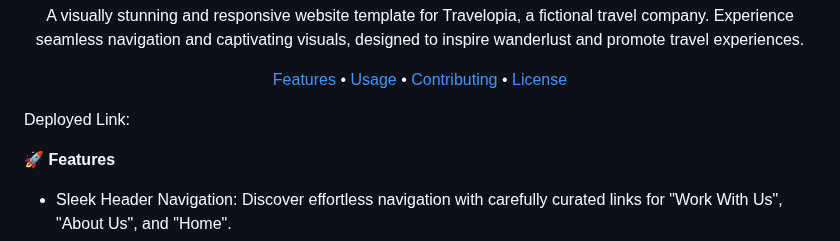
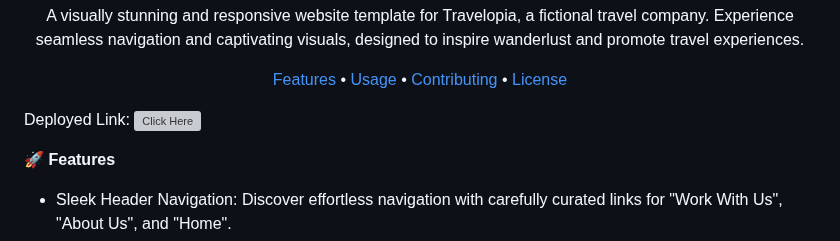
Before and after one commit to Vaishnavi0717/Travelopia-assignment, a Markdown page: README.md, the part around the change. GitHub-like rendering; grey boxes are pictures that could not be loaded.

```diff
--- a/README.md
+++ b/README.md
@@ -13,7 +13,7 @@
 </p>
 
 Deployed Link:
-[](https://65cde0a0ad5f4ba0a8153b6b--inspiring-duckanoo-05087d.netlify.app/)
+![Click Here](https://65cde0a0ad5f4ba0a8153b6b--inspiring-duckanoo-05087d.netlify.app/)
 
 🚀 **Features**
 * Sleek Header Navigation: Discover effortless navigation with carefully curated links for "Work With Us", "About Us", and "Home".
```
